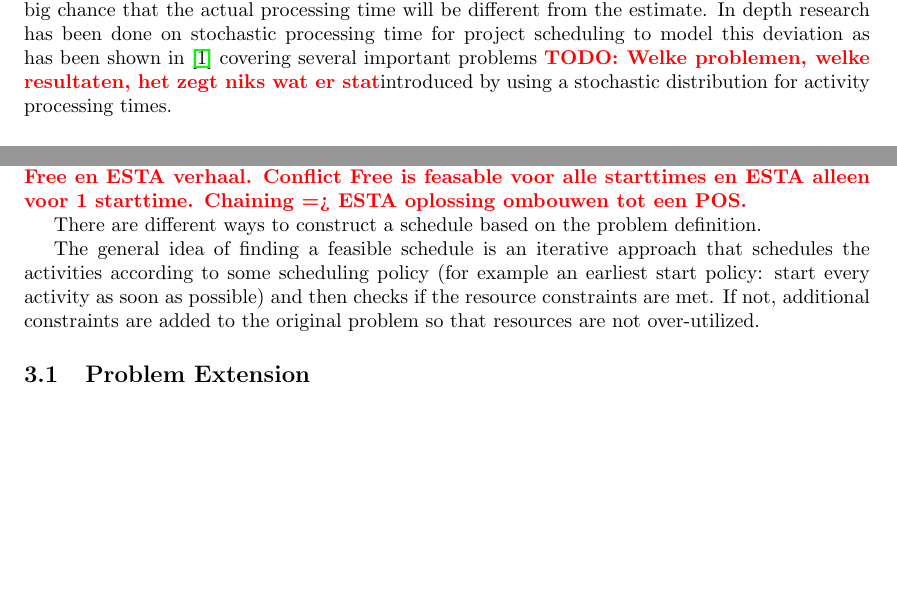
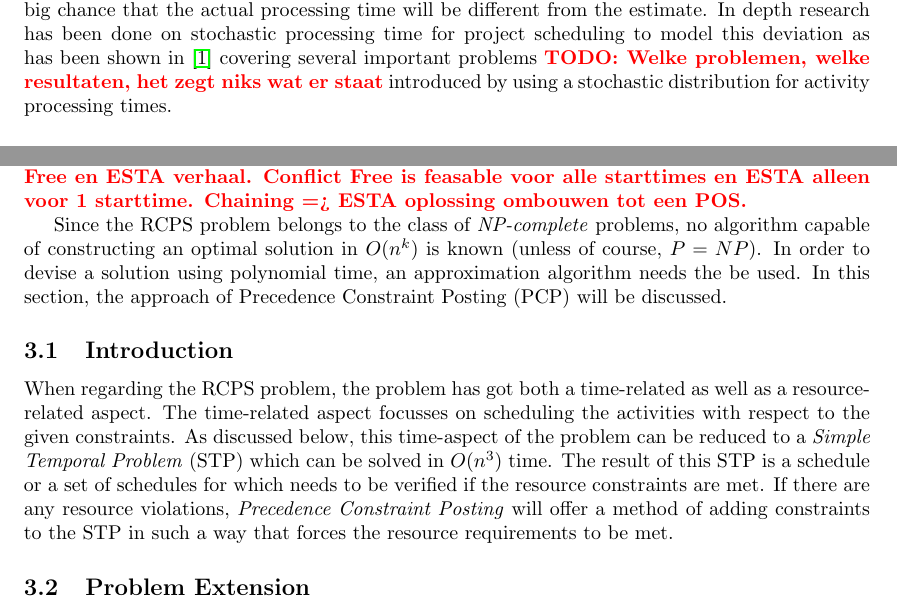
Before and after one commit to deazurain/rrcs, a LaTeX paper (rrcs.tex): two parts of pages 5 and 7 of 13, joined at a grey line, cut so that both start at the same text, the shorter picture padded with empty space. Compiled offline with pdfLaTeX.

Commit message:
Intro bij PCP

```diff
--- a/rrcs.tex
+++ b/rrcs.tex
@@ -173,7 +173,7 @@ Research into multi-mode scheduling with PCP for continuous planning has not bee
 \subsubsection{Stochastic processing times}
 Often times it will be hard to estimate processing times for activities in practice.
 There is a big chance that the actual processing time will be  different from the estimate.
-In depth research has been done on stochastic processing time for project scheduling to model this deviation as has been shown in \cite{brucker99} covering several important problems \TODO{Welke problemen, welke resultaten, het zegt niks wat er stat}introduced by using a stochastic distribution for activity processing times.
+In depth research has been done on stochastic processing time for project scheduling to model this deviation as has been shown in \cite{brucker99} covering several important problems \TODO{Welke problemen, welke resultaten, het zegt niks wat er staat} introduced by using a stochastic distribution for activity processing times.
 
 \subsection{Summary}
 \TODO{REMOVE / MOVE to 2.1}
@@ -204,11 +204,12 @@ $C$ & a vector of end times for the activities $C = (Stop(v_1) \ldots Stop(v_n))
 \section{Schedule construction using PCP}
 \TODO{Bastiaan}
 
-\TODO{Structuur: Waarom PCP? Er is een probleem => NP-compleet. Dus vorm van benadering. Oberveer het volgende: als we ons puur beperken tot het tijdsaspect danr educeert het naar STN probleem wat op te lossen is in poly-time. Kunnen we het probleem niet splitsen zodat we resource deel apart nemenv antijdsdeel? We kijken naar resourceprofiel en voegen constraints toe. We beginnen met STN verhaal en daarna bespreken we hoe we constraints moeten toevoege. Twee methoden: Conflict Free en ESTA verhaal. Conflict Free is feasable voor alle starttimes en ESTA alleen voor 1 starttime. Chaining => ESTA oplossing ombouwen tot een POS. }
+\TODO{Structuur: Waarom PCP? Er is een probleem => NP-compleet. Dus vorm van benadering. Oberveer het volgende: als we ons puur beperken tot het tijdsaspect danr educeert het naar STN probleem wat op te lossen is in poly-time. Kunnen we het probleem niet splitsen zodat we resource deel apart nemenv antijdsdeel? We kijken naar resourceprofiel en voegen constraints toe. We beginnen met STN verhaal en daarna bespreken we hoe we constraints moeten toevoege. Twee methoden: Conflict Free en ESTA verhaal. Conflict Free is feasable voor alle starttimes en ESTA alleen voor 1 starttime. Chaining => ESTA oplossing ombouwen tot een POS.}
 
-There are different ways to construct a schedule based on the problem definition.
+Since the RCPS problem belongs to the class of \emph{NP-complete} problems, no algorithm capable of constructing an optimal solution in $O(n^k)$ is known (unless of course, $P=NP$). In order to devise a solution using polynomial time, an approximation algorithm needs the be used. In this section, the approach of Precedence Constraint Posting (PCP) will be discussed.
 
-The general idea of finding a feasible schedule is an iterative approach that schedules the activities according to some scheduling policy (for example an earliest start policy: start every activity as soon as possible) and then checks if the resource constraints are met. If not, additional constraints are added to the original problem so that resources are not over-utilized.
+\subsection{Introduction}
+When regarding the RCPS problem, the problem has got both a time-related as well as a resource-related aspect. The time-related aspect focusses on scheduling the activities with respect to the given constraints. As discussed below, this time-aspect of the problem can be reduced to a \emph{Simple Temporal Problem} (STP) which can be solved in $O(n^3)$ time. The result of this STP is a schedule or a set of schedules for which needs to be verified if the resource constraints are met. If there are any resource violations, \emph{Precedence Constraint Posting} will offer a method of adding constraints to the STP in such a way that forces the resource requirements to be met.
 
 \subsection{Problem Extension}
 Instead of assuming each activity to have a fixed processing time, each activity is linked to a worst-case or lower bound ($p_{j} \in \mathbb{N}$) and a best-case or upper bound ($P_{j} \in \mathbb{N}$) processing time.
```
